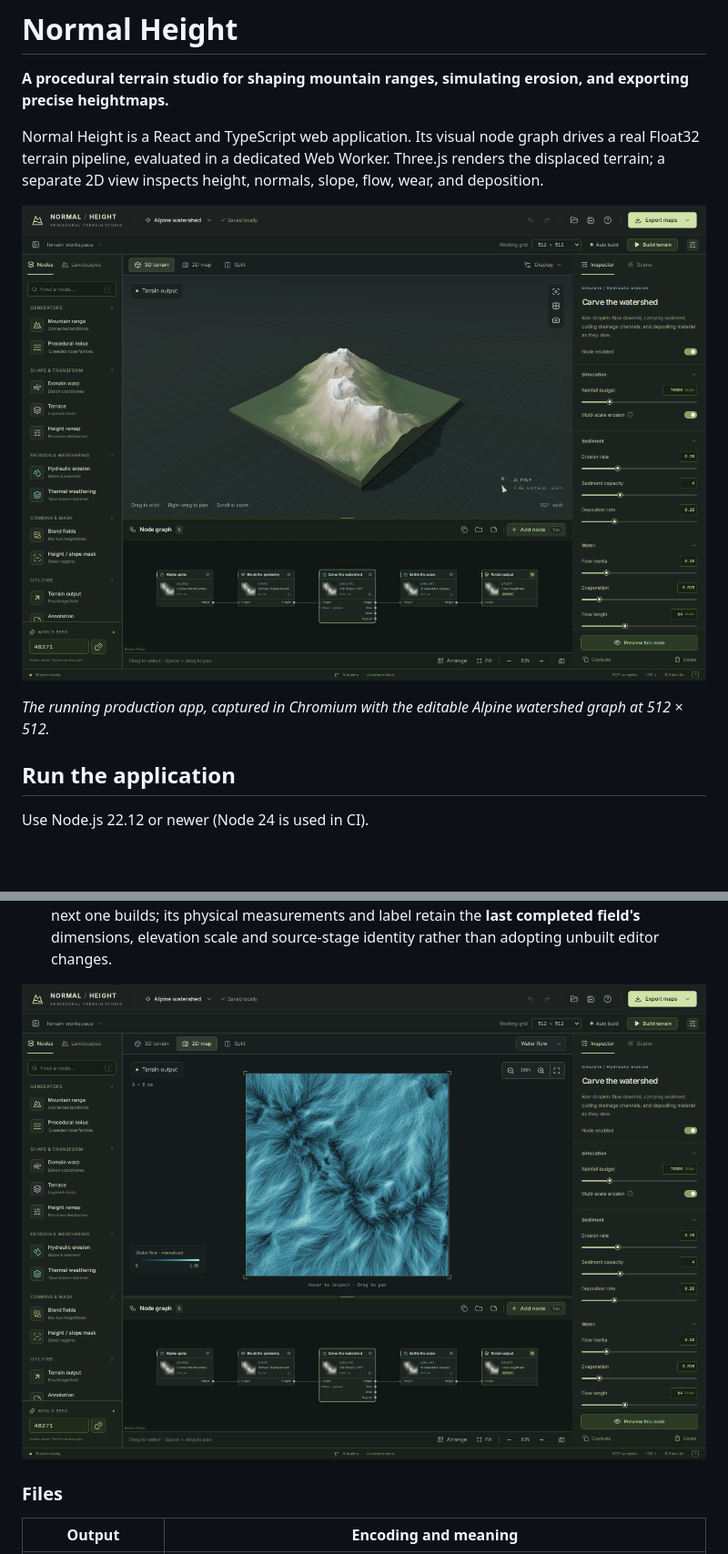
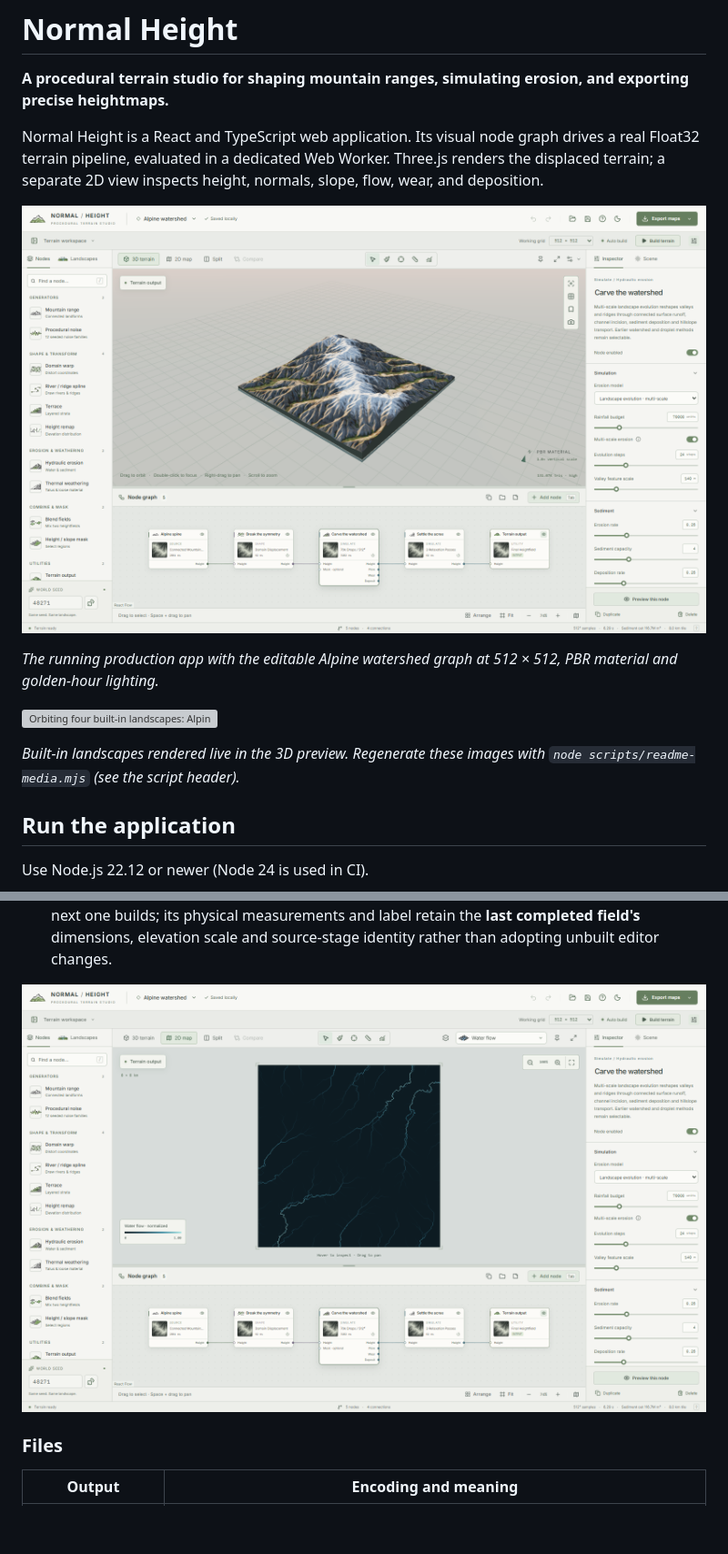
Before and after one commit to dovvnloading/Normal-Height, a Markdown page: README.md, 2 parts joined by grey strips. Shown at 91% size. Drawn GitHub-style; pictures changed too: docs/images/studio-3d.png, docs/images/studio-flow.png; blank space fills up the shorter version; grey boxes are pictures that could not be loaded.

```diff
--- a/README.md
+++ b/README.md
@@ -6,7 +6,11 @@ Normal Height is a React and TypeScript web application. Its visual node graph d
 
 ![Normal Height studio showing the Alpine watershed, node graph, and hydraulic erosion controls](docs/images/studio-3d.png)
 
-_The running production app, captured in Chromium with the editable Alpine watershed graph at 512 × 512._
+_The running production app with the editable Alpine watershed graph at 512 × 512, PBR material and golden-hour lighting._
+
+![Orbiting four built-in landscapes: Alpine watershed, Granite massif, Volcanic caldera and Folded highlands](docs/images/landscape-tour.gif)
+
+_Built-in landscapes rendered live in the 3D preview. Regenerate these images with `node scripts/readme-media.mjs` (see the script header)._
 
 ## Run the application
 
```
Also changed, not shown: docs/VERIFICATION.md (+3 -0 lines), 3 other files.
